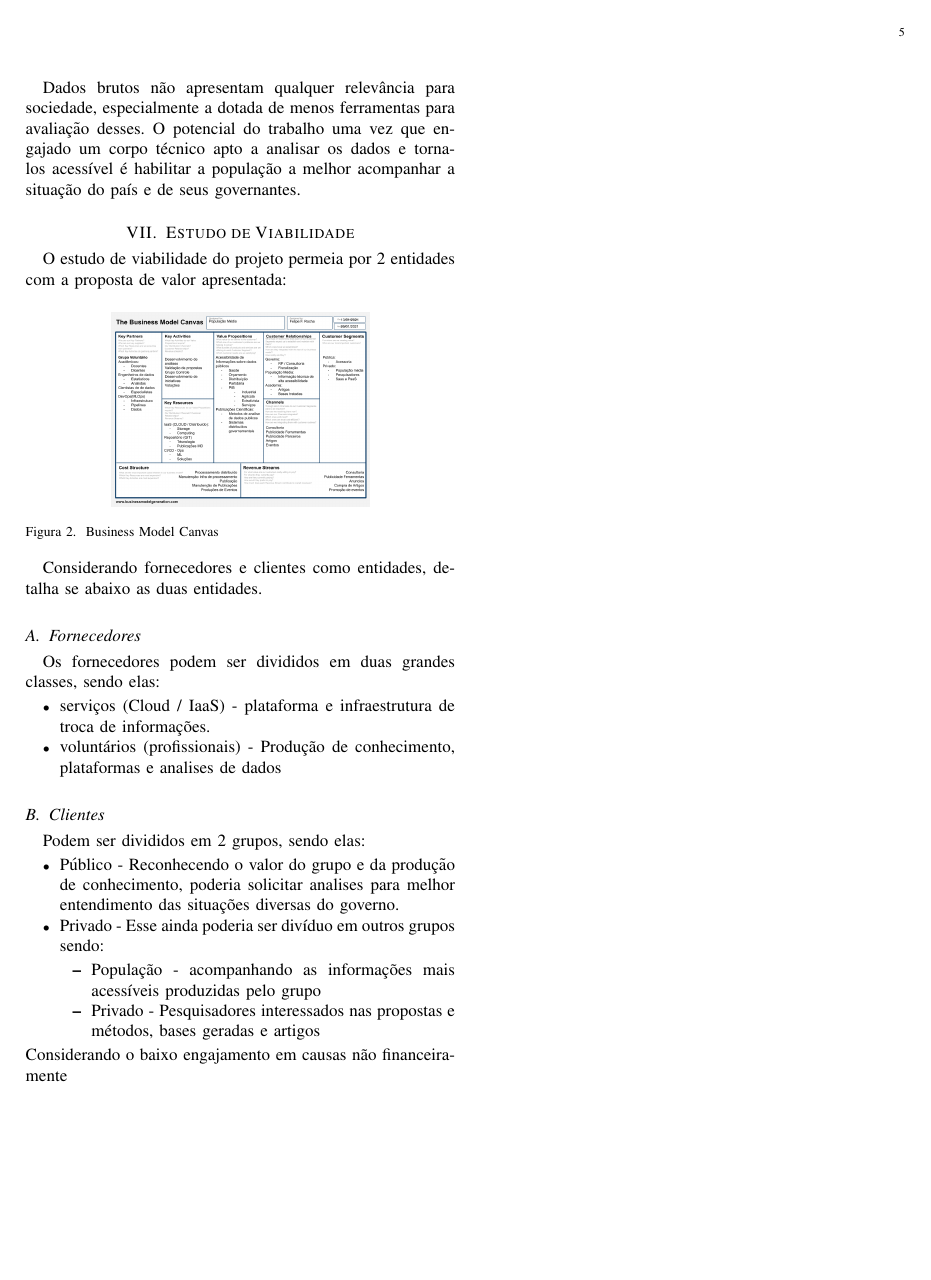
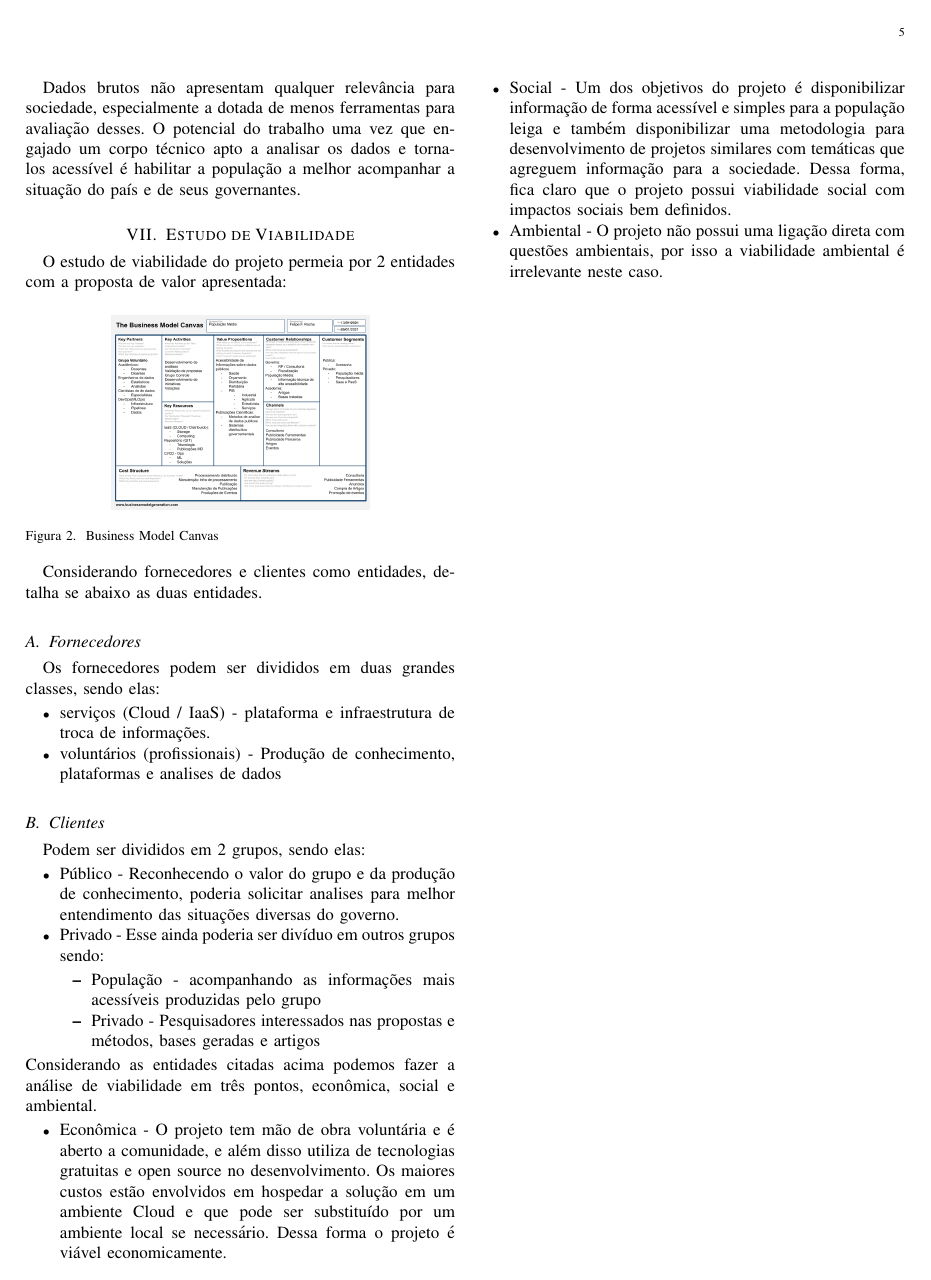
Before and after one commit to felipefrocha/esufmg-labiv, a LaTeX paper (docs/main.tex): page 5 of 5. Compiled offline with pdfLaTeX.

Commit message:
viabilidade do projeto

```diff
--- a/docs/main.tex
+++ b/docs/main.tex
@@ -298,7 +298,13 @@ Podem ser divididos em 2 grupos, sendo elas:
     \item Privado - Pesquisadores interessados nas propostas e métodos, bases geradas e artigos
     \end{itemize}
 \end{itemize}
-Considerando o baixo engajamento em causas não financeiramente
+Considerando as entidades citadas acima podemos fazer a análise de viabilidade em três pontos, econômica, social e ambiental.
+\begin{itemize}
+    \item Econômica - O projeto tem mão de obra voluntária e é aberto a comunidade, e além disso utiliza de tecnologias gratuitas e open source no desenvolvimento. Os maiores custos estão envolvidos em hospedar a solução em um ambiente Cloud e que pode ser substituído por um ambiente local se necessário. Dessa forma o projeto é viável economicamente.
+    \item Social - Um dos objetivos do projeto é disponibilizar informação de forma acessível e simples para a população leiga e também disponibilizar uma metodologia para desenvolvimento de projetos similares com temáticas que agreguem informação para a sociedade. Dessa forma, fica claro que o projeto possui viabilidade social com impactos sociais bem definidos.
+    \item Ambiental - O projeto não possui uma ligação direta com questões ambientais, por isso a viabilidade ambiental é irrelevante neste caso.
+\end{itemize}
+
 
 % \write18{wget https://upload.wikimedia.org/wikipedia/commons/4/47/PNG_transparency_demonstration_1.png}
 % \includegraphics{PNG_transparency_demonstration_1.png}
```
